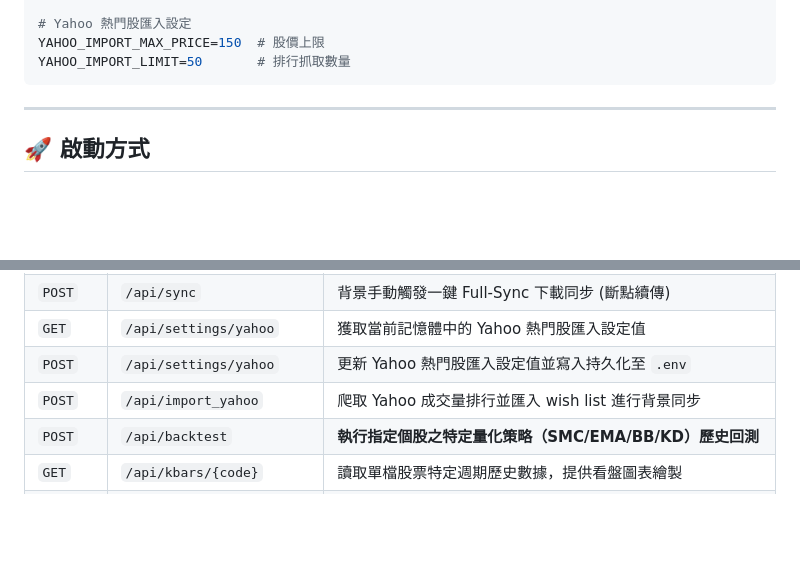
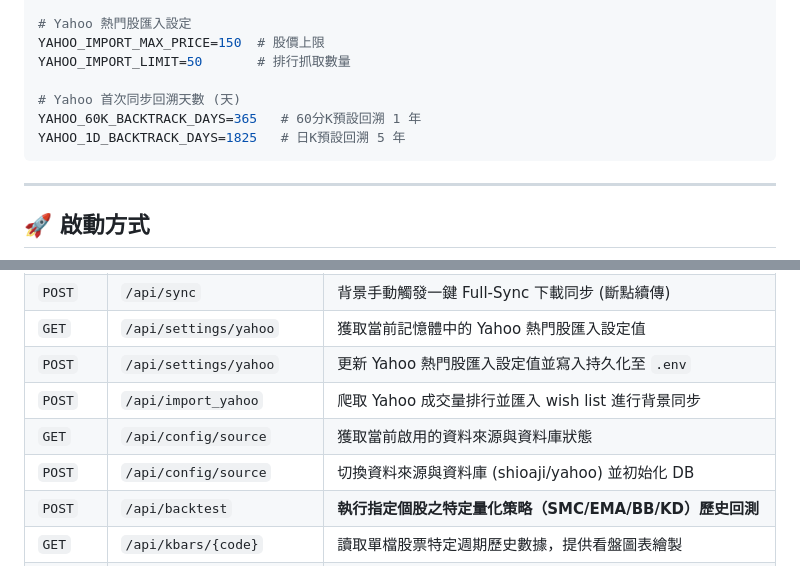
Before and after one commit to wenli/Shioaji_stock, a Markdown page: README.md, 2 parts joined by grey strips. Rendered like a GitHub page; blank space fills up the shorter version.

````diff
--- a/README.md
+++ b/README.md
@@ -104,6 +112,10 @@ DEFAULT_START_DAYS=360
 # Yahoo 熱門股匯入設定
 YAHOO_IMPORT_MAX_PRICE=150  # 股價上限
 YAHOO_IMPORT_LIMIT=50       # 排行抓取數量
+
+# Yahoo 首次同步回溯天數 (天)
+YAHOO_60K_BACKTRACK_DAYS=365   # 60分K預設回溯 1 年
+YAHOO_1D_BACKTRACK_DAYS=1825   # 日K預設回溯 5 年
 ```
 
 ---
@@ -160,6 +172,8 @@ python app/main.py
 | `GET` | `/api/settings/yahoo` | 獲取當前記憶體中的 Yahoo 熱門股匯入設定值 |
 | `POST` | `/api/settings/yahoo` | 更新 Yahoo 熱門股匯入設定值並寫入持久化至 `.env` |
 | `POST` | `/api/import_yahoo` | 爬取 Yahoo 成交量排行並匯入 wish list 進行背景同步 |
+| `GET` | `/api/config/source` | 獲取當前啟用的資料來源與資料庫狀態 |
+| `POST` | `/api/config/source` | 切換資料來源與資料庫 (shioaji/yahoo) 並初始化 DB |
 | `POST` | `/api/backtest` | **執行指定個股之特定量化策略（SMC/EMA/BB/KD）歷史回測** |
 | `GET` | `/api/kbars/{code}` | 讀取單檔股票特定週期歷史數據，提供看盤圖表繪製 |
 | `GET` | `/chart/{code}` | 渲染獨立的 2x2 四宮格 K 線量能看盤頁面 |
````
Also changed, not shown: other parts of README.md (+16 -1 lines), docs/user_guide.md (+34 -8 lines).
